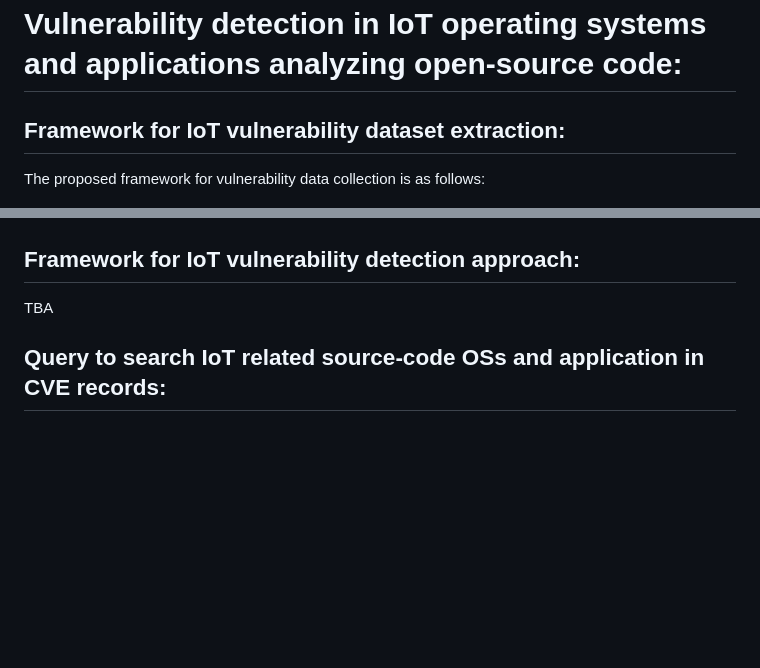
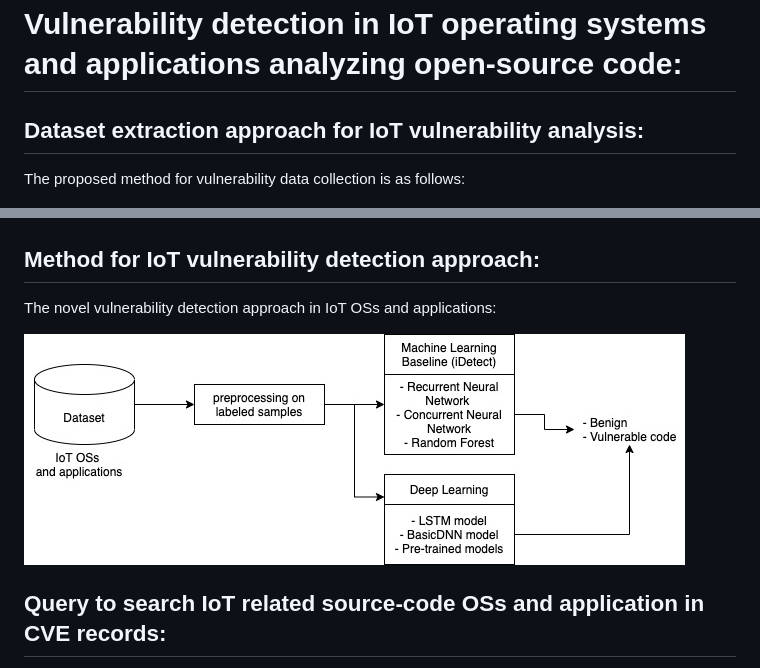
Before and after one commit to SmartSecLab/IoTvulCode, a Markdown page: README.md, 2 parts joined by grey strips. GitHub-like rendering; pictures changed too: figure/MLframework.jpg (added); blank space fills up the shorter version.

Commit message:
added method for IoT vul detection

```diff
--- a/README.md
+++ b/README.md
@@ -3,14 +3,16 @@
 # Vulnerability detection in IoT operating systems and applications analyzing open-source code:
 
 
-## Framework for IoT vulnerability dataset extraction:
-The proposed framework for vulnerability data collection is as follows:
+## Dataset extraction approach for IoT vulnerability analysis:
+The proposed method for vulnerability data collection is as follows:
 
 ![framework](figure/framework.jpg?raw=true "The proposed framework for vulnerability data collection")
 
 
-## Framework for IoT vulnerability detection approach:
-TBA
+## Method for IoT vulnerability detection approach:
+The novel vulnerability detection approach in IoT OSs and applications:
+
+![framework](figure/MLframework.jpg?raw=true "The proposed method for vulnerability detection in IoT OSs and applications")
 
 
 ## Query to search IoT related source-code OSs and application in CVE records:
```
Also changed, not shown: 4 other files.
